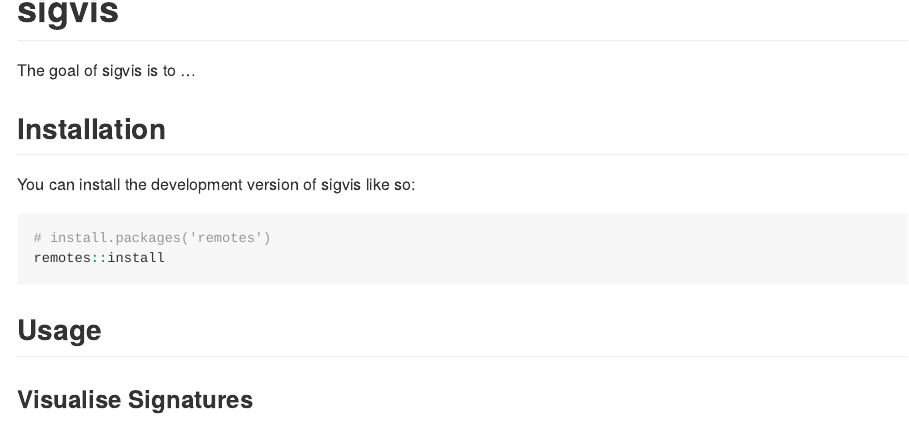
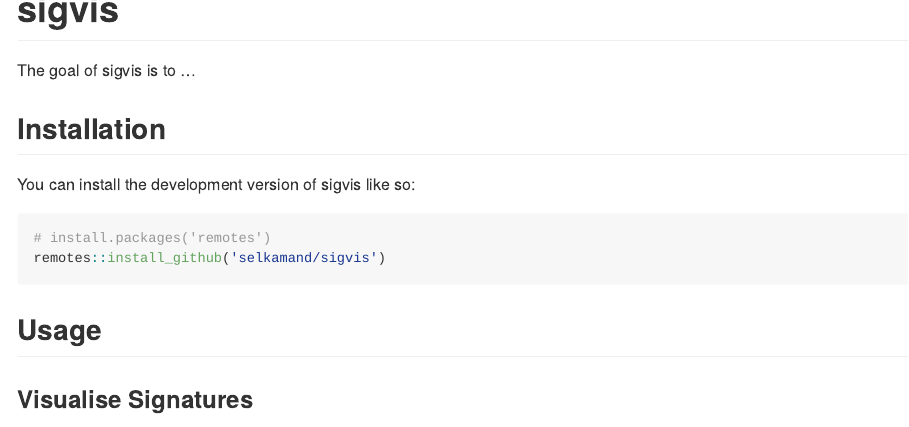
Before and after one commit to selkamand/sigvis, an R Markdown document (README.Rmd): the page in a window 1100 px wide, from its top. The pictures show the output file README.md that the author committed with the source, drawn offline in the style of GitHub; long lines of code are wrapped; badge pictures from the web are left out.

Commit message:
fix: installation instruction

````diff
--- a/README.Rmd
+++ b/README.Rmd
@@ -28,7 +28,7 @@ You can install the development version of sigvis like so:
 
 ``` r
 # install.packages('remotes')
-remotes::install
+remotes::install_github('selkamand/sigvis')
 ```
 
 ## Usage
````
Also changed, not shown: R/palettes.R (+0 -1 lines), README.md, 1 other file.
